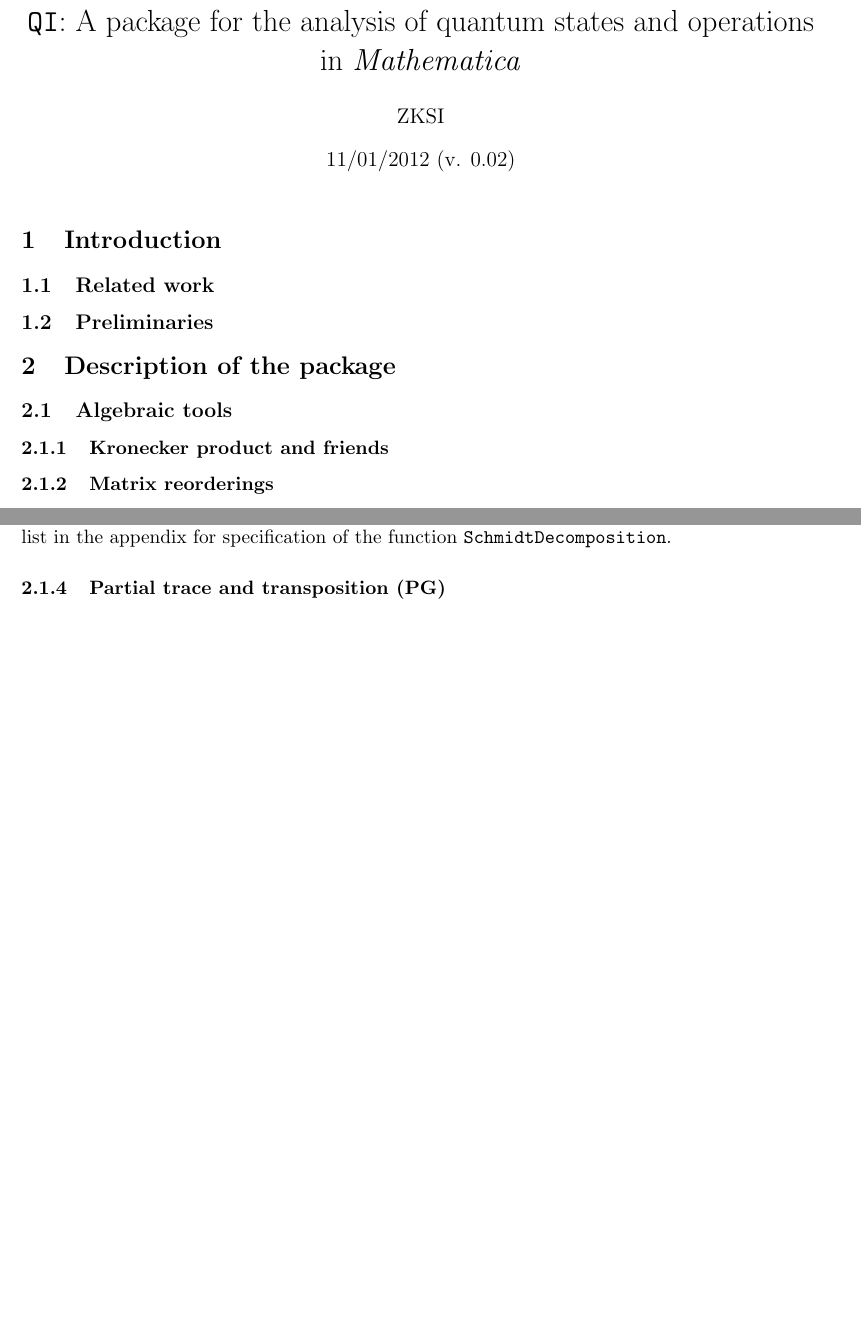
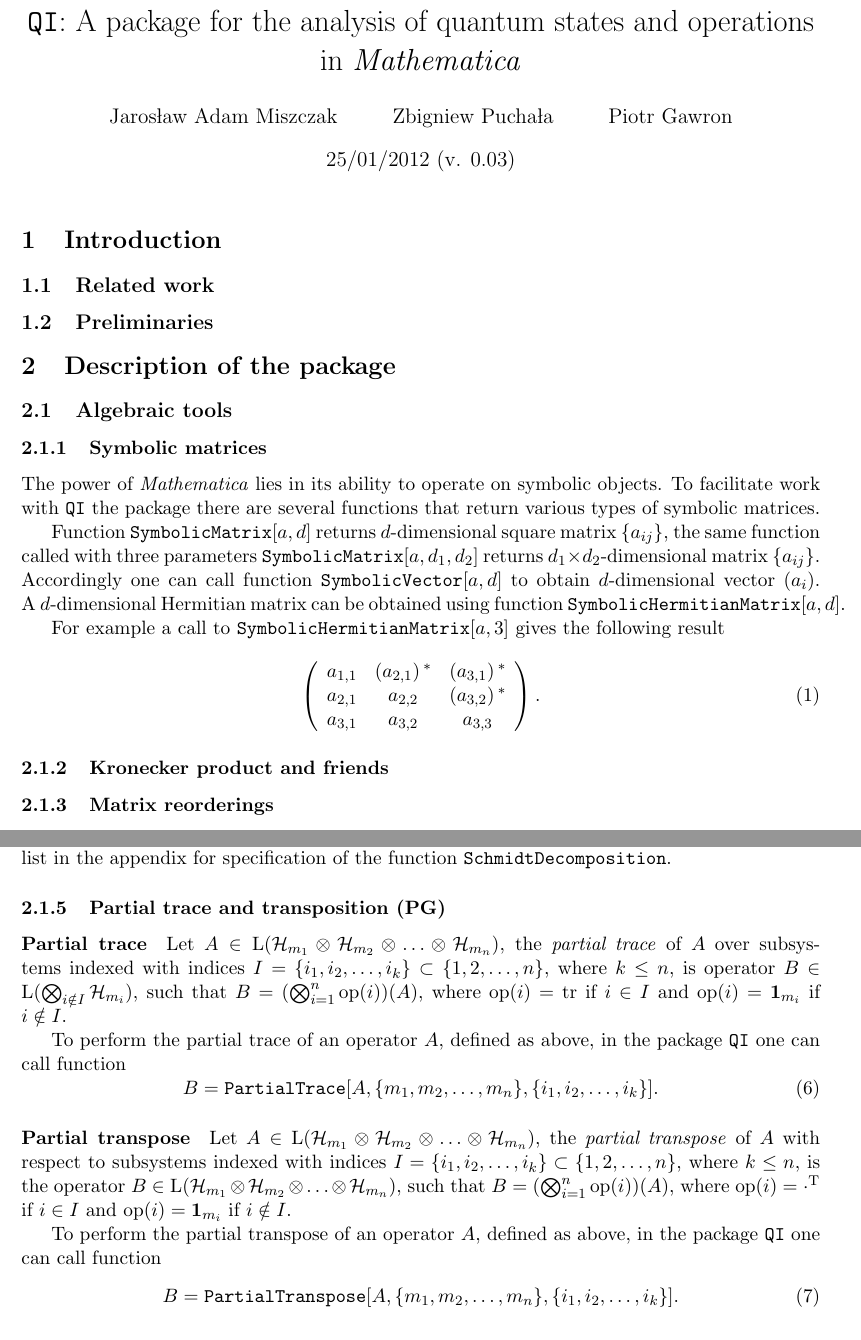
Before and after one commit to jmiszczak/qi, a LaTeX document (article/qi.tex): two parts of pages 1 and 2 of 2 before the commit and two parts of pages 1 and 2 of 3 after it, joined at a grey line, cut so that both start at the same text, the shorter picture padded with empty space. Compiled offline with pdfLaTeX.

Commit message:
qi - article

```diff
--- a/article/qi.tex
+++ b/article/qi.tex
@@ -1,8 +1,11 @@
 % v. 0.01 - 11/01/2012 - initial version
 % v. 0.02 - 11/01/2012 -
+% v. 0.03 - 25/01/2012 - Gawron -
 \documentclass[11pt,a4paper]{article}
+\date{25/01/2012 (v. 0.03)}
+
 \usepackage{fullpage}
-\usepackage{amsmath}
+\usepackage{amsmath,amsfonts}
 %%%%%%%%%%%%%%%%%%%%%%%%%%%%%%%%%%%%%%%%%%%%%%%%%%%%%%%%%%%%%%%%%%%%%%%%%%%%%%%%
 \newcommand{\qi}{\texttt{QI}}
 \newcommand{\Mathematica}{\emph{Mathematica}}
@@ -17,6 +20,11 @@
 \newcommand{\scalar}[2]{\ensuremath{\langle#1\ket{#2}}}
 \newcommand{\Hilb}[1]{\mathcal{H}_{#1}}
 \newcommand{\Lin}{\mathrm{L}}
+\newcommand{\tr}{\mathrm{tr}}
+\newcommand{\1}{{\bf 1}}
+\newcommand{\fname}[1]{\text{\texttt{#1}}}
+
+
 %%%%%%%%%%%%%%%%%%%%%%%%%%%%%%%%%%%%%%%%%%%%%%%%%%%%%%%%%%%%%%%%%%%%%%%%%%%%%%%%
 
 
@@ -29,8 +37,8 @@
 %%%%%%%%%%%%%%%%%%%%%%%%%%%%%%%%%%%%%%%%%%%%%%%%%%%%%%%%%%%%%%%%%%%%%%%%%%%%%%%%
 \title{\qi: A package for the analysis of quantum states and operations in
 \Mathematica}
-\date{11/01/2012 (v. 0.02)}
-\author{ZKSI}
+
+\author{Jarosław Adam Miszczak \and Zbigniew Pucha\l{}a \and Piotr Gawron}
 %%%%%%%%%%%%%%%%%%%%%%%%%%%%%%%%%%%%%%%%%%%%%%%%%%%%%%%%%%%%%%%%%%%%%%%%%%%%%%%%
 
 \begin{document}
@@ -56,6 +64,36 @@
 %%%%%%%%%%%%%%%%%%%%%%%%%%%%%%%%%%%%%%%%%%%%%%%%%%%%%%%%%%%%%%%%%%%%%%%%%%%%%%%%
 \subsection{Algebraic tools}
 %%%%%%%%%%%%%%%%%%%%%%%%%%%%%%%%%%%%%%%%%%%%%%%%%%%%%%%%%%%%%%%%%%%%%%%%%%%%%%%%
+
+%%%%%%%%%%%%%%%%%%%%%%%%%%%%%%%%%%%%%%%%%%%%%%%%%%%%%%%%%%%%%%%%%%%%%%%%%%%%%%%%
+\subsubsection{Symbolic matrices}
+%%%%%%%%%%%%%%%%%%%%%%%%%%%%%%%%%%%%%%%%%%%%%%%%%%%%%%%%%%%%%%%%%%%%%%%%%%%%%%%%
+The power of \Mathematica{} lies in its ability to operate on symbolic objects.
+To facilitate work with \qi{} the package there are several functions that
+return various types of symbolic matrices.
+
+Function $\fname{SymbolicMatrix}[a,d]$ returns $d$-dimensional square matrix
+$\{a_{ij}\}$, the same function called with three parameters
+$\fname{SymbolicMatrix}[a,d_1,d_2]$ returns $d_1 \times d_2$-dimensional
+matrix $\{a_{ij}\}$. Accordingly one can call function
+$\fname{SymbolicVector}[a,d]$ to obtain $d$-dimensional vector $(a_i)$.
+A~$d$-dimensional Hermitian matrix can be obtained using function
+$\fname{SymbolicHermitianMatrix}[a,d]$.
+
+For example a call to $\fname{SymbolicHermitianMatrix}[a,3]$ gives the
+following result
+\begin{equation}
+\left(
+\begin{array}{ccc}
+ a_{1,1} & \left(a_{2,1}\right){}^* & \left(a_{3,1}\right){}^* \\
+ a_{2,1} & a_{2,2} & \left(a_{3,2}\right){}^* \\
+ a_{3,1} & a_{3,2} & a_{3,3} \\
+\end{array}
+\right).
+\end{equation}
+
+%And a~bistochastic matrix using function
+%$\fname{SymbolicBistochasticMatrix}[a, d]$.
 
 %%%%%%%%%%%%%%%%%%%%%%%%%%%%%%%%%%%%%%%%%%%%%%%%%%%%%%%%%%%%%%%%%%%%%%%%%%%%%%%%
 \subsubsection{Kronecker product and friends}
@@ -146,13 +184,39 @@
 % \sum \sigma_i \res^{-1}(\ket{U(i)}) \otimes \res^{-1}(\ket{V(i)})^{\star}
 %\end{equation}
 
-
-
-
-
 %%%%%%%%%%%%%%%%%%%%%%%%%%%%%%%%%%%%%%%%%%%%%%%%%%%%%%%%%%%%%%%%%%%%%%%%%%%%%%%%
 \subsubsection{Partial trace and transposition (PG)}
 %%%%%%%%%%%%%%%%%%%%%%%%%%%%%%%%%%%%%%%%%%%%%%%%%%%%%%%%%%%%%%%%%%%%%%%%%%%%%%%%
+\paragraph{Partial trace}
+Let $A\in \Lin(\Hilb{m_1}\otimes \Hilb{m_2}\otimes \ldots \otimes \Hilb{m_n})$,
+the \emph{partial trace} of $A$ over subsystems indexed with indices
+$I=\{i_1, i_2, \ldots, i_k\}\subset \{1,2,\ldots, n\}$, where $k\leq n$, is
+operator $B\in \Lin(\bigotimes_{i\notin I} \Hilb{m_i})$, such that
+$B=(\bigotimes_{i=1}^{n} \mathrm{op}(i))(A)$, where $\mathrm{op}(i)=\tr$ if
+$i\in I$ and $\mathrm{op}(i)=\1_{m_i}$ if $i\notin I$.
+
+To perform the partial trace of an operator $A$, defined as above, in the
+package \qi{} one can call function
+\begin{equation}
+B=\fname{PartialTrace}[A, \{m_1, m_2, \ldots, m_n\}, \{i_1, i_2,
+\ldots, i_k\}].
+\end{equation}
+
+\paragraph{Partial transpose}
+Let $A\in \Lin(\Hilb{m_1}\otimes \Hilb{m_2}\otimes \ldots \otimes \Hilb{m_n})$,
+the \emph{partial transpose} of $A$ with respect to subsystems indexed with
+indices $I=\{i_1, i_2, \ldots, i_k\}\subset \{1,2,\ldots, n\}$, where $k\leq
+n$, is the operator $B\in \Lin(\Hilb{m_1}\otimes \Hilb{m_2}\otimes \ldots
+\otimes \Hilb{m_n})$, such that $B=(\bigotimes_{i=1}^{n} \mathrm{op}(i))(A)$,
+where $\mathrm{op}(i)=\cdot^{\mathrm T}$ if $i\in I$ and
+$\mathrm{op}(i)=\1_{m_i}$ if $i\notin I$.
+
+To perform the partial transpose of an operator $A$, defined as above, in the
+package \qi{} one can call function
+\begin{equation}
+B=\fname{PartialTranspose}[A, \{m_1, m_2, \ldots, m_n\}, \{i_1, i_2,
+\ldots, i_k\}].
+\end{equation}
 
 %%%%%%%%%%%%%%%%%%%%%%%%%%%%%%%%%%%%%%%%%%%%%%%%%%%%%%%%%%%%%%%%%%%%%%%%%%%%%%%%
 \subsection{Geometric tools}
```
Also changed, not shown: article/qi.tex (2 more changed lines).
